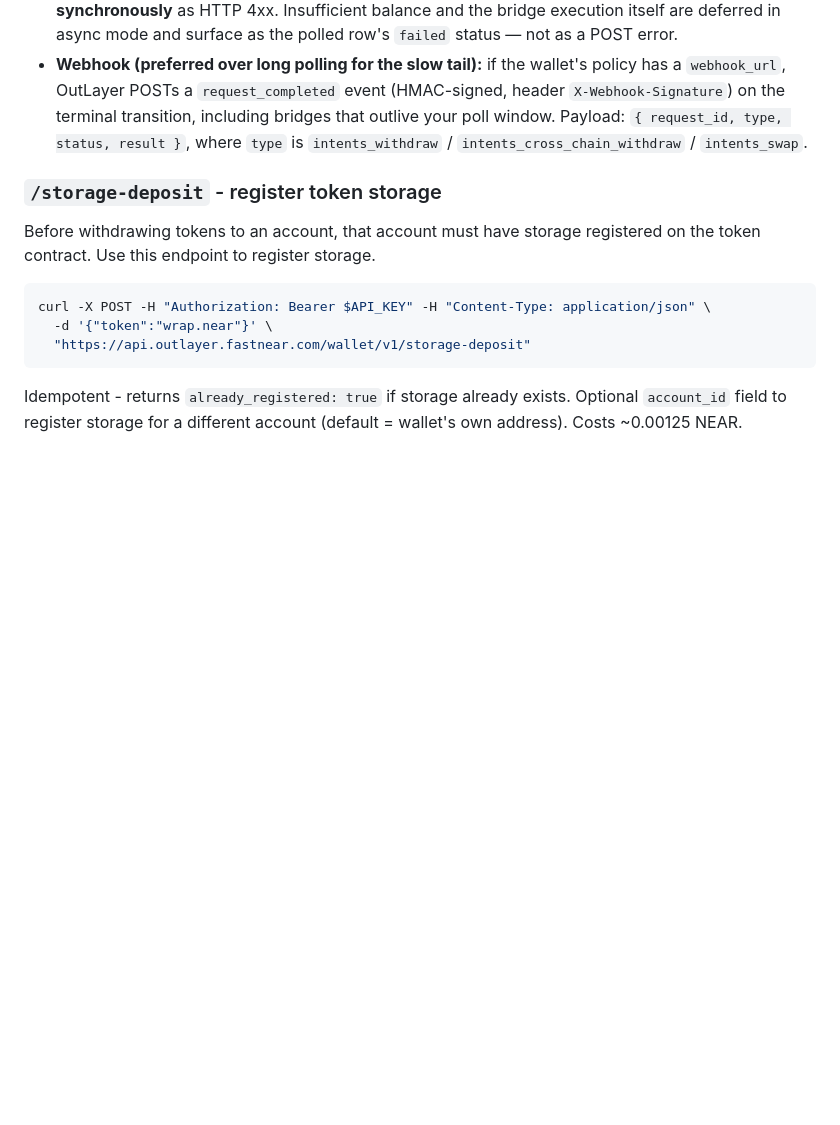
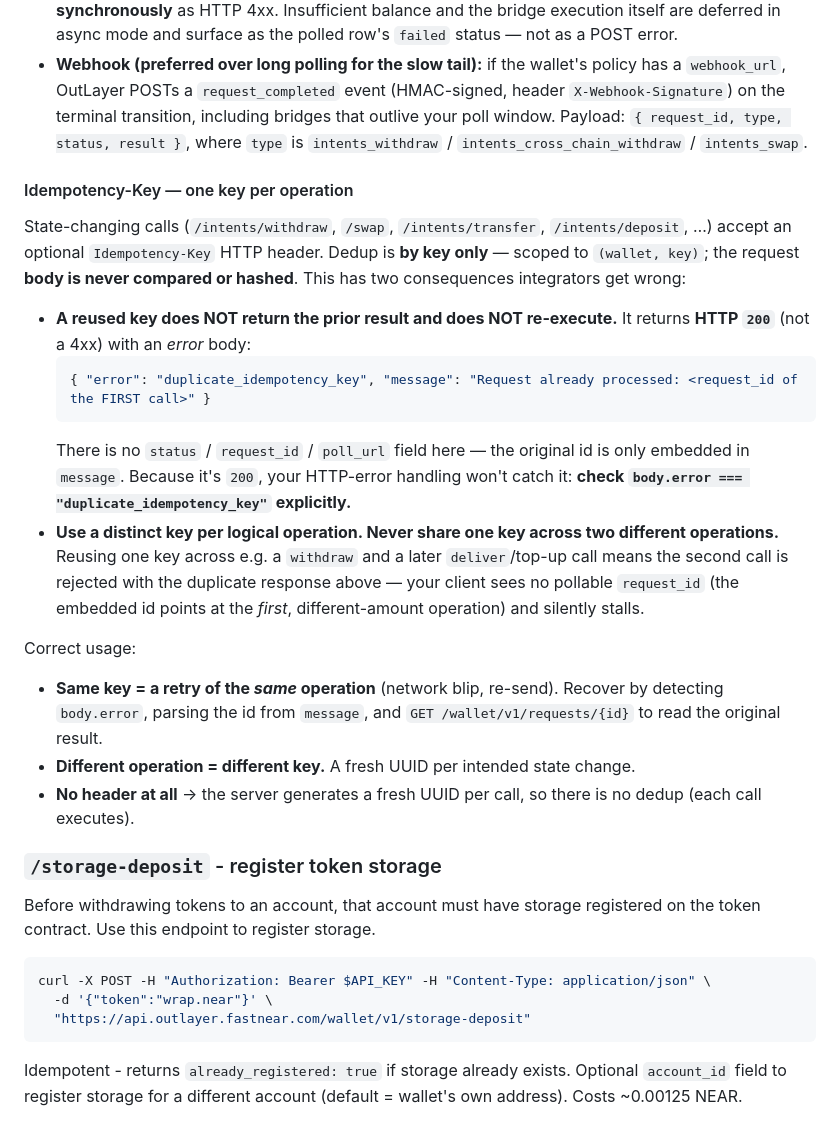
Before and after one commit to out-layer/skills, a Markdown page: agent-custody/SKILL.md, the part around the change. Drawn GitHub-style; blank space fills up the shorter version.

Commit message:
fix: Idempotency-Key for /wallet/v1/intents/withdraw

````diff
--- a/agent-custody/SKILL.md
+++ b/agent-custody/SKILL.md
@@ -140,6 +140,22 @@ Notes:
 - **Errors:** auth, policy (limits/whitelist/multisig) and request-shape validation are returned **synchronously** as HTTP 4xx. Insufficient balance and the bridge execution itself are deferred in async mode and surface as the polled row's `failed` status — not as a POST error.
 - **Webhook (preferred over long polling for the slow tail):** if the wallet's policy has a `webhook_url`, OutLayer POSTs a `request_completed` event (HMAC-signed, header `X-Webhook-Signature`) on the terminal transition, including bridges that outlive your poll window. Payload: `{ request_id, type, status, result }`, where `type` is `intents_withdraw` / `intents_cross_chain_withdraw` / `intents_swap`.
 
+#### Idempotency-Key — one key per operation
+
+State-changing calls (`/intents/withdraw`, `/swap`, `/intents/transfer`, `/intents/deposit`, …) accept an optional `Idempotency-Key` HTTP header. Dedup is **by key only** — scoped to `(wallet, key)`; the request **body is never compared or hashed**. This has two consequences integrators get wrong:
+
+- **A reused key does NOT return the prior result and does NOT re-execute.** It returns **HTTP `200`** (not a 4xx) with an *error* body:
+  ```json
+  { "error": "duplicate_idempotency_key", "message": "Request already processed: <request_id of the FIRST call>" }
+  ```
+  There is no `status` / `request_id` / `poll_url` field here — the original id is only embedded in `message`. Because it's `200`, your HTTP-error handling won't catch it: **check `body.error === "duplicate_idempotency_key"` explicitly.**
+- **Use a distinct key per logical operation. Never share one key across two different operations.** Reusing one key across e.g. a `withdraw` and a later `deliver`/top-up call means the second call is rejected with the duplicate response above — your client sees no pollable `request_id` (the embedded id points at the *first*, different-amount operation) and silently stalls.
+
+Correct usage:
+- **Same key = a retry of the *same* operation** (network blip, re-send). Recover by detecting `body.error`, parsing the id from `message`, and `GET /wallet/v1/requests/{id}` to read the original result.
+- **Different operation = different key.** A fresh UUID per intended state change.
+- **No header at all** → the server generates a fresh UUID per call, so there is no dedup (each call executes).
+
 ### `/storage-deposit` - register token storage
 
 Before withdrawing tokens to an account, that account must have storage registered on the token contract. Use this endpoint to register storage.
````
